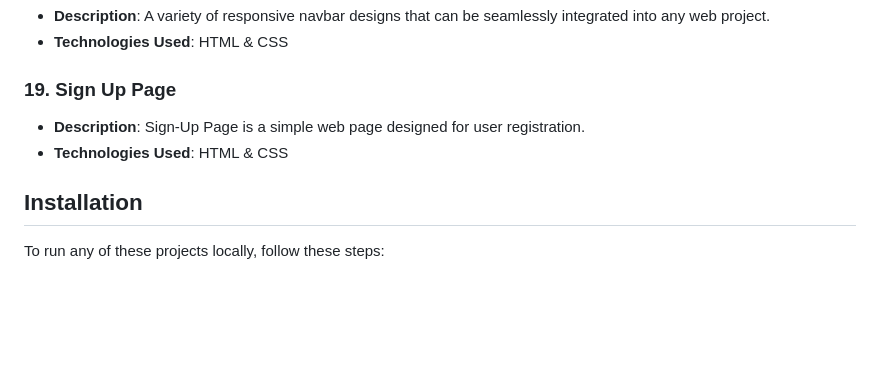
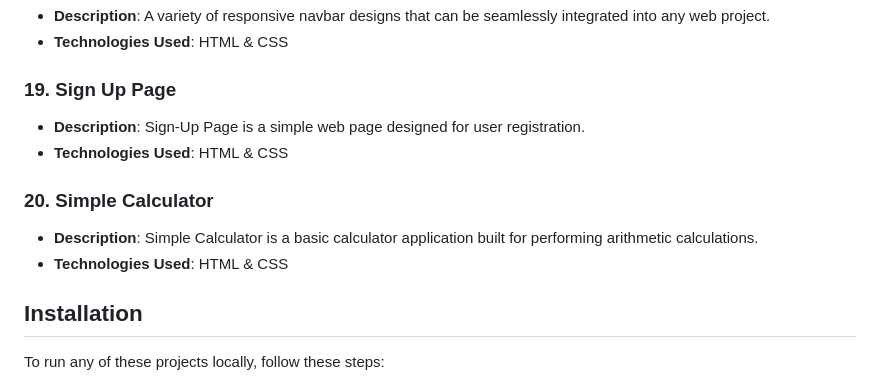
Before and after one commit to Shivamgpt812/Web-Dev-Mini-Projects, a Markdown page: README.md, the part around the change. GitHub-like rendering; blank space fills up the shorter version.

```diff
--- a/README.md
+++ b/README.md
@@ -103,6 +103,11 @@ In this repository, I'll be adding a series of mini projects developed using HTM
 - **Description**: Sign-Up Page is a simple web page designed for user registration.
 - **Technologies Used**: HTML & CSS
 
+### 20. Simple Calculator
+
+- **Description**: Simple Calculator is a basic calculator application built for performing arithmetic calculations.
+- **Technologies Used**: HTML & CSS
+
 ## Installation
 
 To run any of these projects locally, follow these steps:
```
